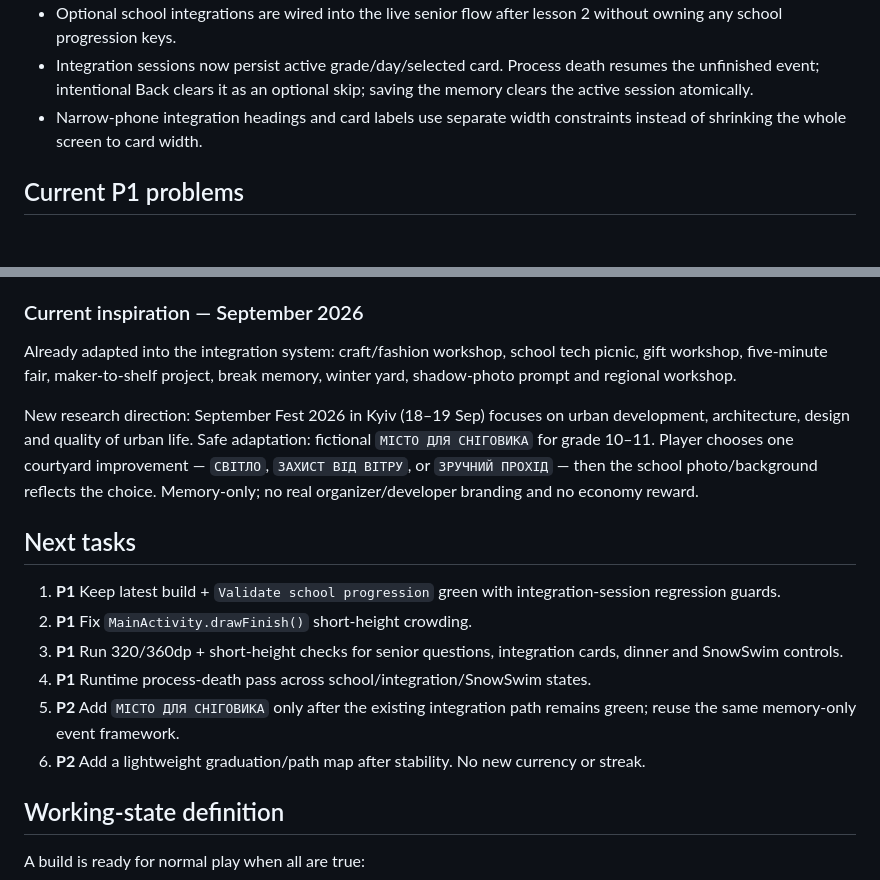
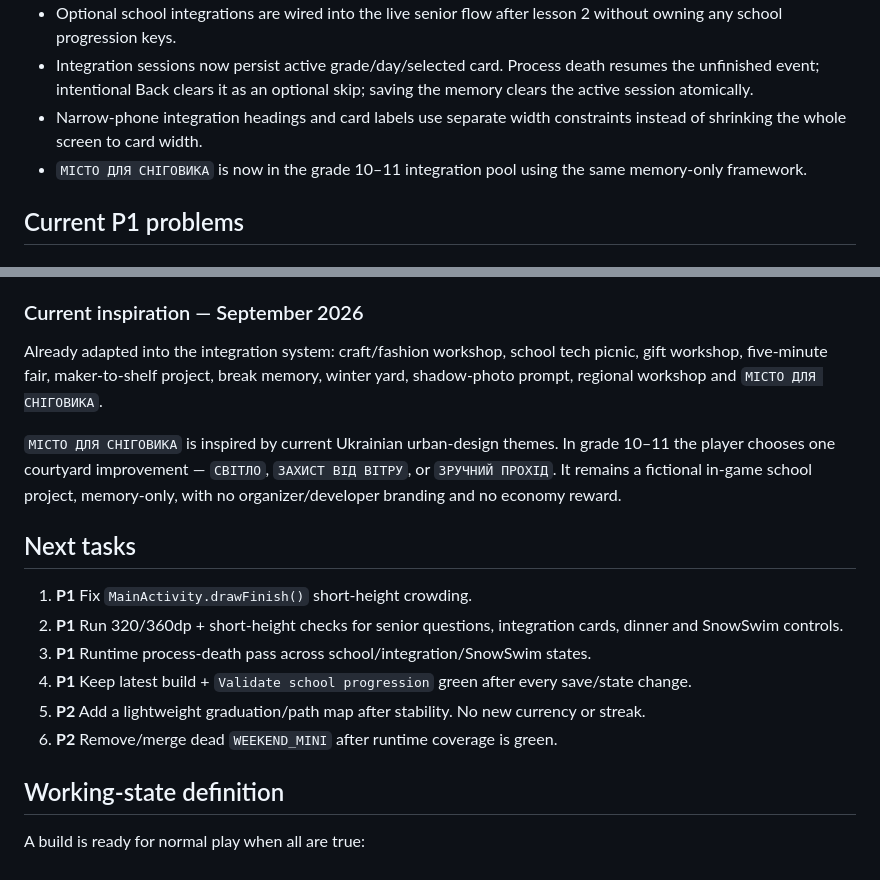
Before and after one commit to serverangelscraft-source/SnowmanGame, a Markdown page: docs/PLAYER_RETURN_PLAN.md, 2 parts joined by grey strips. Drawn GitHub-style.

Commit message:
Advance player-return plan after final cycle

```diff
--- a/docs/PLAYER_RETURN_PLAN.md
+++ b/docs/PLAYER_RETURN_PLAN.md
@@ -25,6 +25,7 @@ Current focus: stable play from existing save through grade 11 with visible seni
 - Optional school integrations are wired into the live senior flow after lesson 2 without owning any school progression keys.
 - Integration sessions now persist active grade/day/selected card. Process death resumes the unfinished event; intentional Back clears it as an optional skip; saving the memory clears the active session atomically.
 - Narrow-phone integration headings and card labels use separate width constraints instead of shrinking the whole screen to card width.
+- `МІСТО ДЛЯ СНІГОВИКА` is now in the grade 10–11 integration pool using the same memory-only framework.
 
 ## Current P1 problems
 ### P1.1 — runtime restart coverage
@@ -84,17 +85,17 @@ Do not add energy bars, paid retries, mandatory streaks, punishment for missed d
 Use active Ukrainian business/culture activity as inspiration only. Never claim a partnership, copy campaign art/logos, or attach a real brand to paid/random rewards without permission. `Галичина` remains the explicitly approved in-world food reference.
 
 ### Current inspiration — September 2026
-Already adapted into the integration system: craft/fashion workshop, school tech picnic, gift workshop, five-minute fair, maker-to-shelf project, break memory, winter yard, shadow-photo prompt and regional workshop.
+Already adapted into the integration system: craft/fashion workshop, school tech picnic, gift workshop, five-minute fair, maker-to-shelf project, break memory, winter yard, shadow-photo prompt, regional workshop and `МІСТО ДЛЯ СНІГОВИКА`.
 
-New research direction: September Fest 2026 in Kyiv (18–19 Sep) focuses on urban development, architecture, design and quality of urban life. Safe adaptation: fictional `МІСТО ДЛЯ СНІГОВИКА` for grade 10–11. Player chooses one courtyard improvement — `СВІТЛО`, `ЗАХИСТ ВІД ВІТРУ`, or `ЗРУЧНИЙ ПРОХІД` — then the school photo/background reflects the choice. Memory-only; no real organizer/developer branding and no economy reward.
+`МІСТО ДЛЯ СНІГОВИКА` is inspired by current Ukrainian urban-design themes. In grade 10–11 the player chooses one courtyard improvement — `СВІТЛО`, `ЗАХИСТ ВІД ВІТРУ`, or `ЗРУЧНИЙ ПРОХІД`. It remains a fictional in-game school project, memory-only, with no organizer/developer branding and no economy reward.
 
 ## Next tasks
-1. **P1** Keep latest build + `Validate school progression` green with integration-session regression guards.
-2. **P1** Fix `MainActivity.drawFinish()` short-height crowding.
-3. **P1** Run 320/360dp + short-height checks for senior questions, integration cards, dinner and SnowSwim controls.
-4. **P1** Runtime process-death pass across school/integration/SnowSwim states.
-5. **P2** Add `МІСТО ДЛЯ СНІГОВИКА` only after the existing integration path remains green; reuse the same memory-only event framework.
-6. **P2** Add a lightweight graduation/path map after stability. No new currency or streak.
+1. **P1** Fix `MainActivity.drawFinish()` short-height crowding.
+2. **P1** Run 320/360dp + short-height checks for senior questions, integration cards, dinner and SnowSwim controls.
+3. **P1** Runtime process-death pass across school/integration/SnowSwim states.
+4. **P1** Keep latest build + `Validate school progression` green after every save/state change.
+5. **P2** Add a lightweight graduation/path map after stability. No new currency or streak.
+6. **P2** Remove/merge dead `WEEKEND_MINI` after runtime coverage is green.
 
 ## Working-state definition
 A build is ready for normal play when all are true:
```
